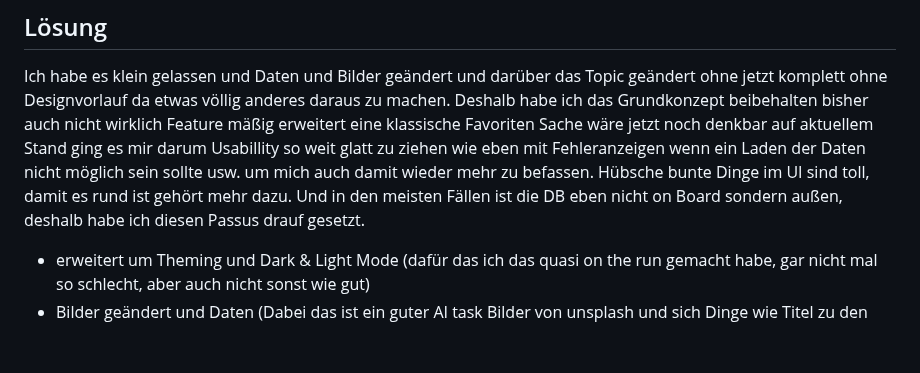
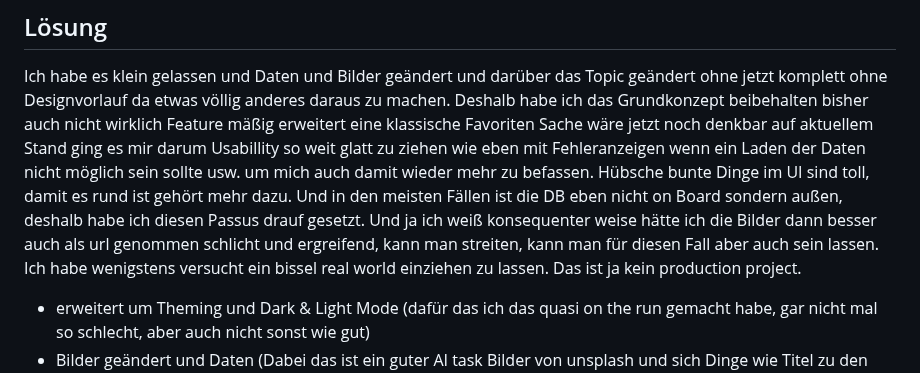
Before and after one commit to Belladonnixi/p_16_gallery_app, a Markdown page: README.md, the part around one of its changes. Rendered like a GitHub page; blank space fills up the shorter version.

```diff
--- a/README.md
+++ b/README.md
@@ -24,6 +24,7 @@ Die Basis der Entwicklung sind die Screenshots in den bereitgestellten Slides. D
 
 Ich habe es klein gelassen und Daten und Bilder geändert und darüber das Topic geändert ohne jetzt komplett ohne Designvorlauf da etwas völlig anderes daraus zu machen. Deshalb habe ich das Grundkonzept beibehalten bisher auch nicht wirklich Feature mäßig erweitert eine klassische Favoriten Sache wäre jetzt noch denkbar auf aktuellem Stand ging es mir darum Usabillity so weit glatt zu ziehen wie eben mit Fehleranzeigen wenn ein Laden der Daten nicht möglich sein sollte usw. um mich auch damit wieder mehr zu befassen.
 Hübsche bunte Dinge im UI sind toll, damit es rund ist gehört mehr dazu. Und in den meisten Fällen ist die DB eben nicht on Board sondern außen, deshalb habe ich diesen Passus drauf gesetzt.
+Und ja ich weiß konsequenter weise hätte ich die Bilder dann besser auch als url genommen schlicht und ergreifend, kann man streiten, kann man für diesen Fall aber auch sein lassen. Ich habe wenigstens versucht ein bissel real world einziehen zu lassen. Das ist ja kein production project.
 
 
 - erweitert um Theming und Dark & Light Mode (dafür das ich das quasi on the run gemacht habe, gar nicht mal so schlecht, aber auch nicht sonst wie gut)
```
Also changed, not shown: other parts of README.md (+1 -1 lines).
